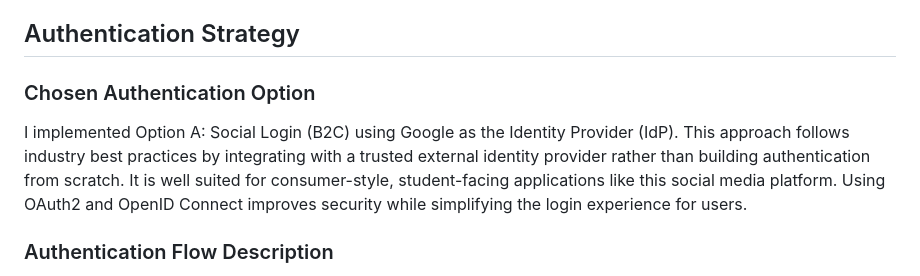
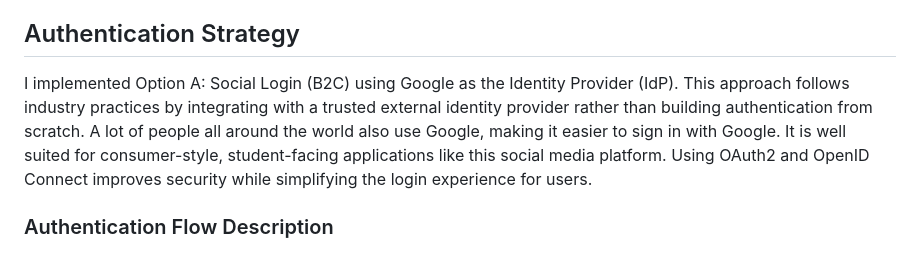
Before and after one commit to WilsonQuilli24/sweng861-crud-943477976, a Markdown page: README.md, the part around the change. GitHub-like rendering.

```diff
--- a/README.md
+++ b/README.md
@@ -6,9 +6,7 @@
 A social media app used only by college students, their accounts will expire once they graduate college and can only create accounts, while in college. This allows for stduents to document and share their college experience, showcasing everything they have learned and done and any new people they have met.
 
 ## Authentication Strategy
-
-### Chosen Authentication Option
-I implemented Option A: Social Login (B2C) using Google as the Identity Provider (IdP). This approach follows industry best practices by integrating with a trusted external identity provider rather than building authentication from scratch. It is well suited for consumer-style, student-facing applications like this social media platform. Using OAuth2 and OpenID Connect improves security while simplifying the login experience for users.
+I implemented Option A: Social Login (B2C) using Google as the Identity Provider (IdP). This approach follows industry practices by integrating with a trusted external identity provider rather than building authentication from scratch. A lot of people all around the world also use Google, making it easier to sign in with Google. It is well suited for consumer-style, student-facing applications like this social media platform. Using OAuth2 and OpenID Connect improves security while simplifying the login experience for users.
 
 ### Authentication Flow Description
 The user clicks “Log in with Google” and is redirected to Google’s OAuth authorization endpoint. After authenticating and granting consent, Google redirects the user back to the application with an authorization code. The backend exchanges this code for tokens, validates the OpenID Connect ID token, and extracts the user’s identity information (such as email and name).
```
